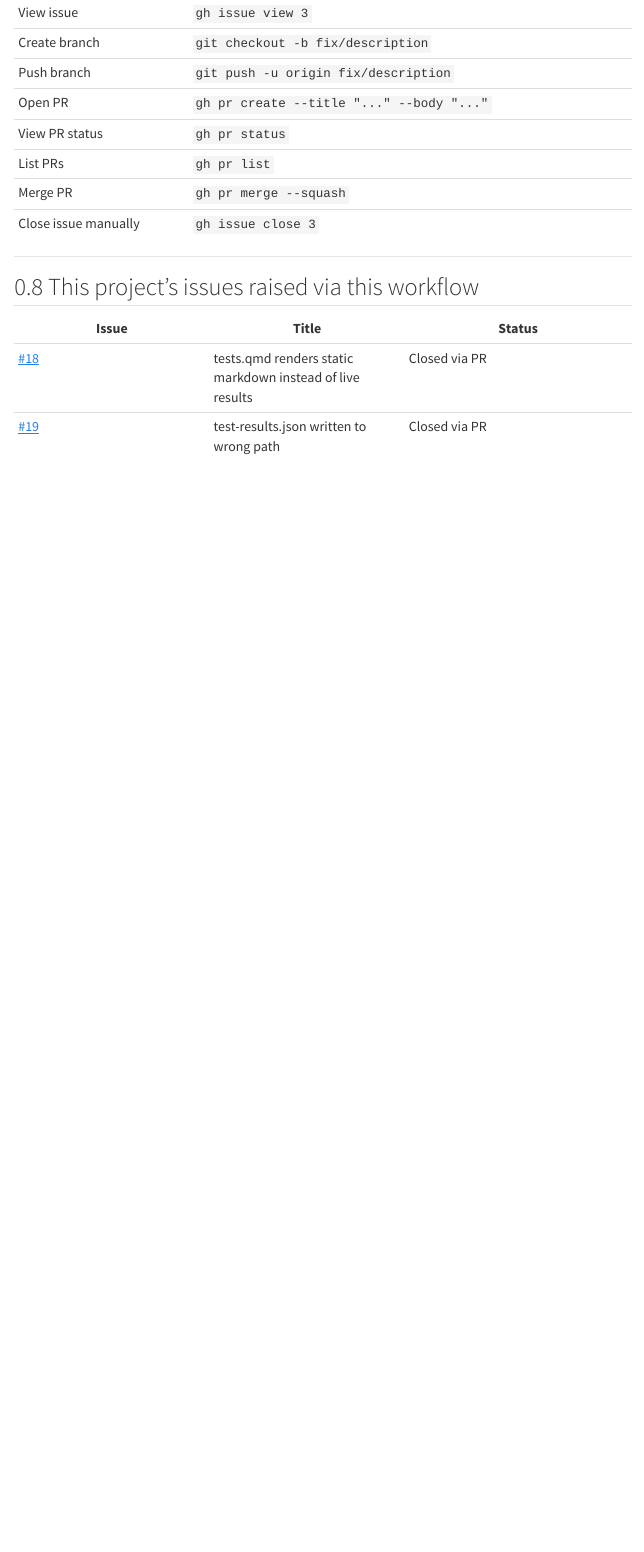
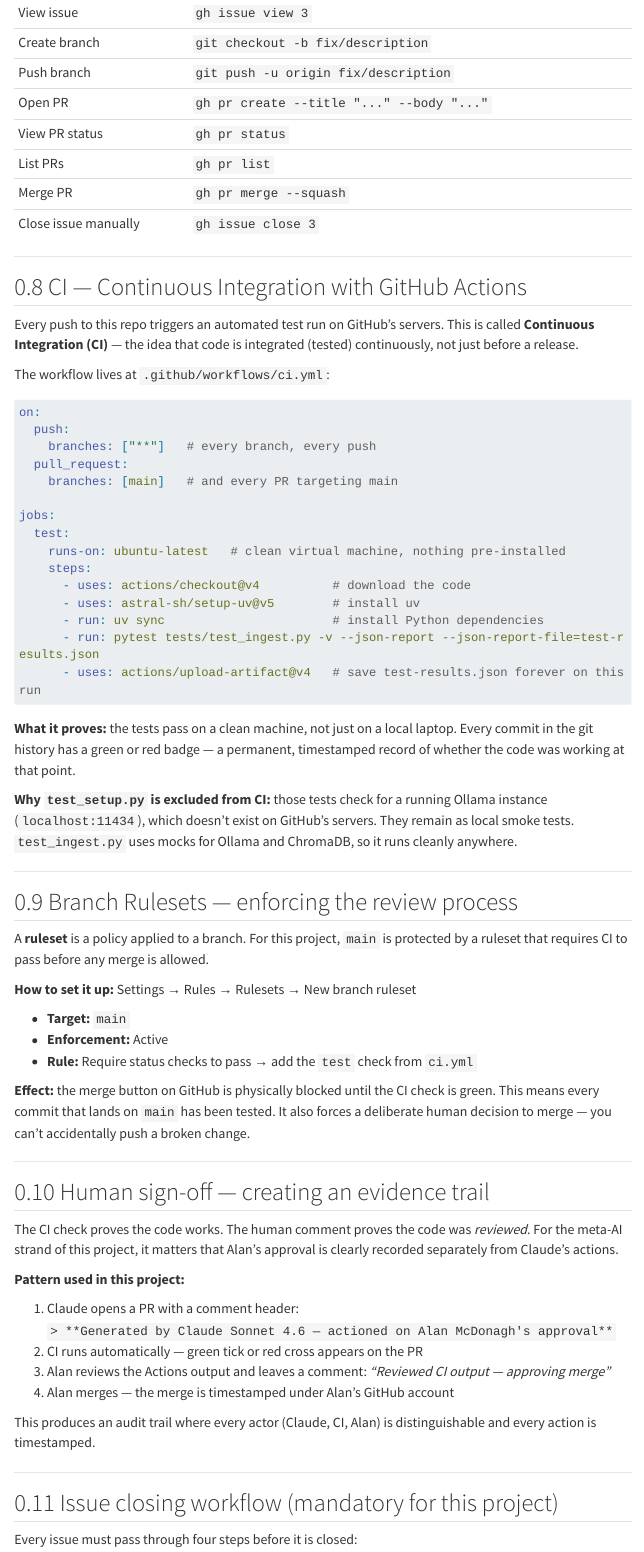
Before and after one commit to almac09/private-rag-assistant, a Quarto document (quarto/github_workflow.qmd): the page in a window 1100 px wide, from 3510 px down. Rendered offline with R 4.5, knitr and Pandoc in place of Quarto, with nearby package versions; menus at the side of the page are left out; long lines of code are wrapped.

Commit message:
docs: expand GitHub workflow page with CI, rulesets, and issue closing process
Documents CI/GitHub Actions setup, branch rulesets, the human sign-off
evidence trail pattern, the mandatory four-step issue workflow, and updates
the issues table with all closed issues to date.

Co-Authored-By: Claude Sonnet 4.6 <noreply@anthropic.com>

````diff
--- a/quarto/github_workflow.qmd
+++ b/quarto/github_workflow.qmd
@@ -189,3 +189,78 @@ git branch -d fix/tests-qmd-dynamic-rendering
 
 ---
 
+## CI — Continuous Integration with GitHub Actions
+
+Every push to this repo triggers an automated test run on GitHub's servers. This is called
+**Continuous Integration (CI)** — the idea that code is integrated (tested) continuously, not just
+before a release.
+
+The workflow lives at `.github/workflows/ci.yml`:
+
+```yaml
+on:
+  push:
+    branches: ["**"]   # every branch, every push
+  pull_request:
+    branches: [main]   # and every PR targeting main
+
+jobs:
+  test:
+    runs-on: ubuntu-latest   # clean virtual machine, nothing pre-installed
+    steps:
+      - uses: actions/checkout@v4          # download the code
+      - uses: astral-sh/setup-uv@v5        # install uv
+      - run: uv sync                       # install Python dependencies
+      - run: pytest tests/test_ingest.py -v --json-report --json-report-file=test-results.json
+      - uses: actions/upload-artifact@v4   # save test-results.json forever on this run
+```
+
+**What it proves:** the tests pass on a clean machine, not just on a local laptop. Every commit in
+the git history has a green or red badge — a permanent, timestamped record of whether the code
+was working at that point.
+
+**Why `test_setup.py` is excluded from CI:** those tests check for a running Ollama instance
+(`localhost:11434`), which doesn't exist on GitHub's servers. They remain as local smoke tests.
+`test_ingest.py` uses mocks for Ollama and ChromaDB, so it runs cleanly anywhere.
+
+---
+
+## Branch Rulesets — enforcing the review process
+
+A **ruleset** is a policy applied to a branch. For this project, `main` is protected by a ruleset
+that requires CI to pass before any merge is allowed.
+
+**How to set it up:** Settings → Rules → Rulesets → New branch ruleset
+
+- **Target:** `main`
+- **Enforcement:** Active
+- **Rule:** Require status checks to pass → add the `test` check from `ci.yml`
+
+**Effect:** the merge button on GitHub is physically blocked until the CI check is green. This
+means every commit that lands on `main` has been tested. It also forces a deliberate human
+decision to merge — you can't accidentally push a broken change.
+
+---
+
+## Human sign-off — creating an evidence trail
+
+The CI check proves the code works. The human comment proves the code was *reviewed*. For the
+meta-AI strand of this project, it matters that Alan's approval is clearly recorded separately
+from Claude's actions.
+
+**Pattern used in this project:**
+
+1. Claude opens a PR with a comment header:
+   `> **Generated by Claude Sonnet 4.6 — actioned on Alan McDonagh's approval**`
+2. CI runs automatically — green tick or red cross appears on the PR
+3. Alan reviews the Actions output and leaves a comment: *"Reviewed CI output — approving merge"*
+4. Alan merges — the merge is timestamped under Alan's GitHub account
+
+This produces an audit trail where every actor (Claude, CI, Alan) is distinguishable and
+every action is timestamped.
+
+---
+
+## Issue closing workflow (mandatory for this project)
+
+Every issue must pass through four steps before it is closed:
````
Also changed, not shown: quarto/github_workflow.qmd (22 more changed lines).
